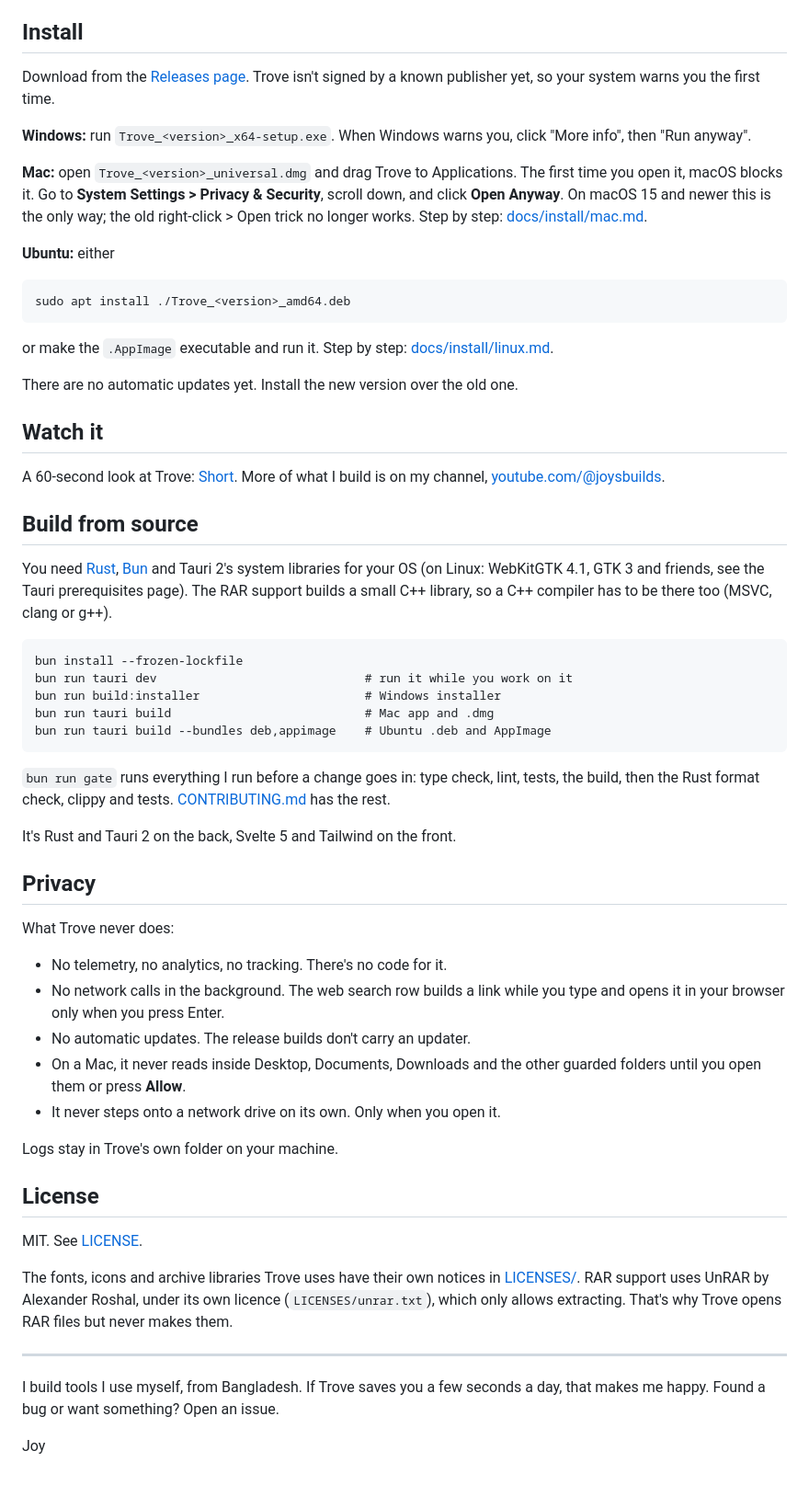
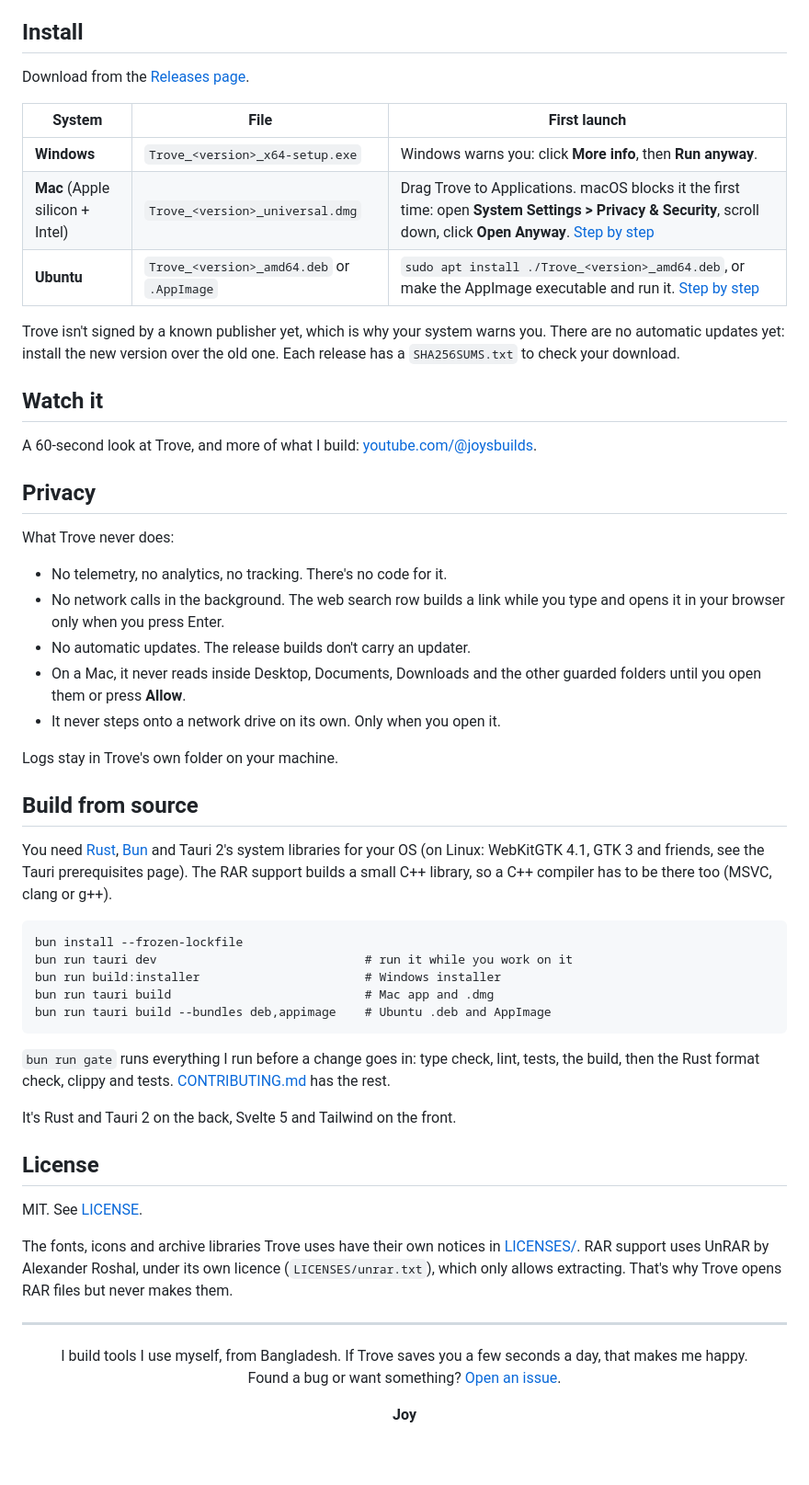
Before and after one commit to joyahmed/trove, a Markdown page: README.md, the part around one of its changes. Shown at 92% size. GitHub-like rendering.

````diff
--- a/README.md
+++ b/README.md
@@ -79,36 +130,34 @@ I use it every day. If something feels off, tell me.
 ## Install
 
-Download from the [Releases page](https://github.com/joyahmed/trove/releases). Trove isn't signed by
-a known publisher yet, so your system warns you the first time.
+Download from the [Releases page](https://github.com/joyahmed/trove/releases/latest).
 
-**Windows:** run `Trove_<version>_x64-setup.exe`. When Windows warns you, click "More info", then
-"Run anyway".
+| System | File | First launch |
+|---|---|---|
+| **Windows** | `Trove_<version>_x64-setup.exe` | Windows warns you: click **More info**, then **Run anyway**. |
+| **Mac** (Apple silicon + Intel) | `Trove_<version>_universal.dmg` | Drag Trove to Applications. macOS blocks it the first time: open **System Settings > Privacy & Security**, scroll down, click **Open Anyway**. [Step by step](docs/install/mac.md) |
+| **Ubuntu** | `Trove_<version>_amd64.deb` or `.AppImage` | `sudo apt install ./Trove_<version>_amd64.deb`, or make the AppImage executable and run it. [Step by step](docs/install/linux.md) |
 
-**Mac:** open `Trove_<version>_universal.dmg` and drag Trove to Applications. The first time you open
-it, macOS blocks it. Go to **System Settings > Privacy & Security**, scroll down, and click
-**Open Anyway**. On macOS 15 and newer this is the only way; the old right-click > Open trick no
-longer works. Step by step: [docs/install/mac.md](docs/install/mac.md).
-
-**Ubuntu:** either
-
-```
-sudo apt install ./Trove_<version>_amd64.deb
-```
-
-or make the `.AppImage` executable and run it. Step by step: [docs/install/linux.md](docs/install/linux.md).
-
-There are no automatic updates yet. Install the new version over the old one.
+Trove isn't signed by a known publisher yet, which is why your system warns you. There are no automatic updates yet: install the new version over the old one. Each release has a `SHA256SUMS.txt` to check your download.
 
 ## Watch it
 
-A 60-second look at Trove: [Short](https://www.youtube.com/@joysbuilds). More of what I build is on my channel,
-[youtube.com/@joysbuilds](https://www.youtube.com/@joysbuilds).
+A 60-second look at Trove, and more of what I build: [youtube.com/@joysbuilds](https://www.youtube.com/@joysbuilds).
+
+## Privacy
+
+What Trove never does:
+
+- No telemetry, no analytics, no tracking. There's no code for it.
+- No network calls in the background. The web search row builds a link while you type and opens it in your browser only when you press Enter.
+- No automatic updates. The release builds don't carry an updater.
+- On a Mac, it never reads inside Desktop, Documents, Downloads and the other guarded folders until you open them or press **Allow**.
+- It never steps onto a network drive on its own. Only when you open it.
+
+Logs stay in Trove's own folder on your machine.
 
 ## Build from source
 
-You need [Rust](https://rustup.rs), [Bun](https://bun.sh) and Tauri 2's system libraries for your OS
-(on Linux: WebKitGTK 4.1, GTK 3 and friends, see the Tauri prerequisites page). The RAR support
-builds a small C++ library, so a C++ compiler has to be there too (MSVC, clang or g++).
+You need [Rust](https://rustup.rs), [Bun](https://bun.sh) and Tauri 2's system libraries for your OS (on Linux: WebKitGTK 4.1, GTK 3 and friends, see the Tauri prerequisites page). The RAR support builds a small C++ library, so a C++ compiler has to be there too (MSVC, clang or g++).
 
 ```
 bun install --frozen-lockfile
@@ -118,36 +167,23 @@ bun run tauri build                           # Mac app and .dmg
 bun run tauri build --bundles deb,appimage    # Ubuntu .deb and AppImage
 ```
 
-`bun run gate` runs everything I run before a change goes in: type check, lint, tests, the build,
-then the Rust format check, clippy and tests. [CONTRIBUTING.md](CONTRIBUTING.md) has the rest.
+`bun run gate` runs everything I run before a change goes in: type check, lint, tests, the build, then the Rust format check, clippy and tests. [CONTRIBUTING.md](CONTRIBUTING.md) has the rest.
 
 It's Rust and Tauri 2 on the back, Svelte 5 and Tailwind on the front.
-
-## Privacy
-
-What Trove never does:
-
-- No telemetry, no analytics, no tracking. There's no code for it.
-- No network calls in the background. The web search row builds a link while you type and opens it
-  in your browser only when you press Enter.
-- No automatic updates. The release builds don't carry an updater.
-- On a Mac, it never reads inside Desktop, Documents, Downloads and the other guarded folders until
-  you open them or press **Allow**.
-- It never steps onto a network drive on its own. Only when you open it.
-
-Logs stay in Trove's own folder on your machine.
 
 ## License
 
 MIT. See [LICENSE](LICENSE).
 
-The fonts, icons and archive libraries Trove uses have their own notices in [LICENSES/](LICENSES).
-RAR support uses UnRAR by Alexander Roshal, under its own licence (`LICENSES/unrar.txt`), which only
-allows extracting. That's why Trove opens RAR files but never makes them.
+The fonts, icons and archive libraries Trove uses have their own notices in [LICENSES/](LICENSES). RAR support uses UnRAR by Alexander Roshal, under its own licence (`LICENSES/unrar.txt`), which only allows extracting. That's why Trove opens RAR files but never makes them.
 
 ---
 
-I build tools I use myself, from Bangladesh. If Trove saves you a few seconds a day, that makes me
-happy. Found a bug or want something? Open an issue.
+<div align="center">
 
-Joy
+I build tools I use myself, from Bangladesh. If Trove saves you a few seconds a day, that makes me happy.<br>
+Found a bug or want something? [Open an issue](https://github.com/joyahmed/trove/issues).
+
+**Joy**
+
+</div>
````
Also changed, not shown: other parts of README.md (+68 -17 lines), docs/media/screens/big-folder.png (added), docs/media/screens/inside-zip.png (added), docs/media/screens/path-dropdown.png (added), docs/media/screens/search-preview.png (added).
